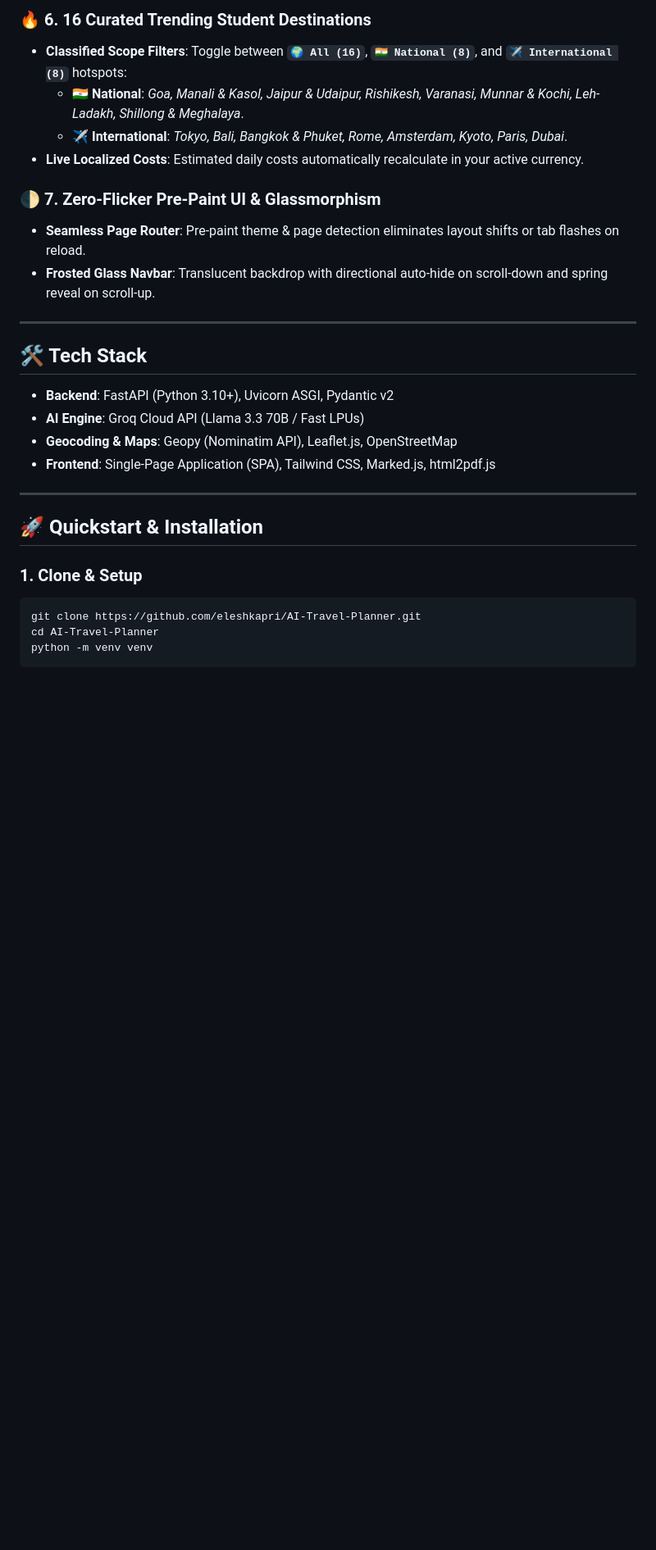
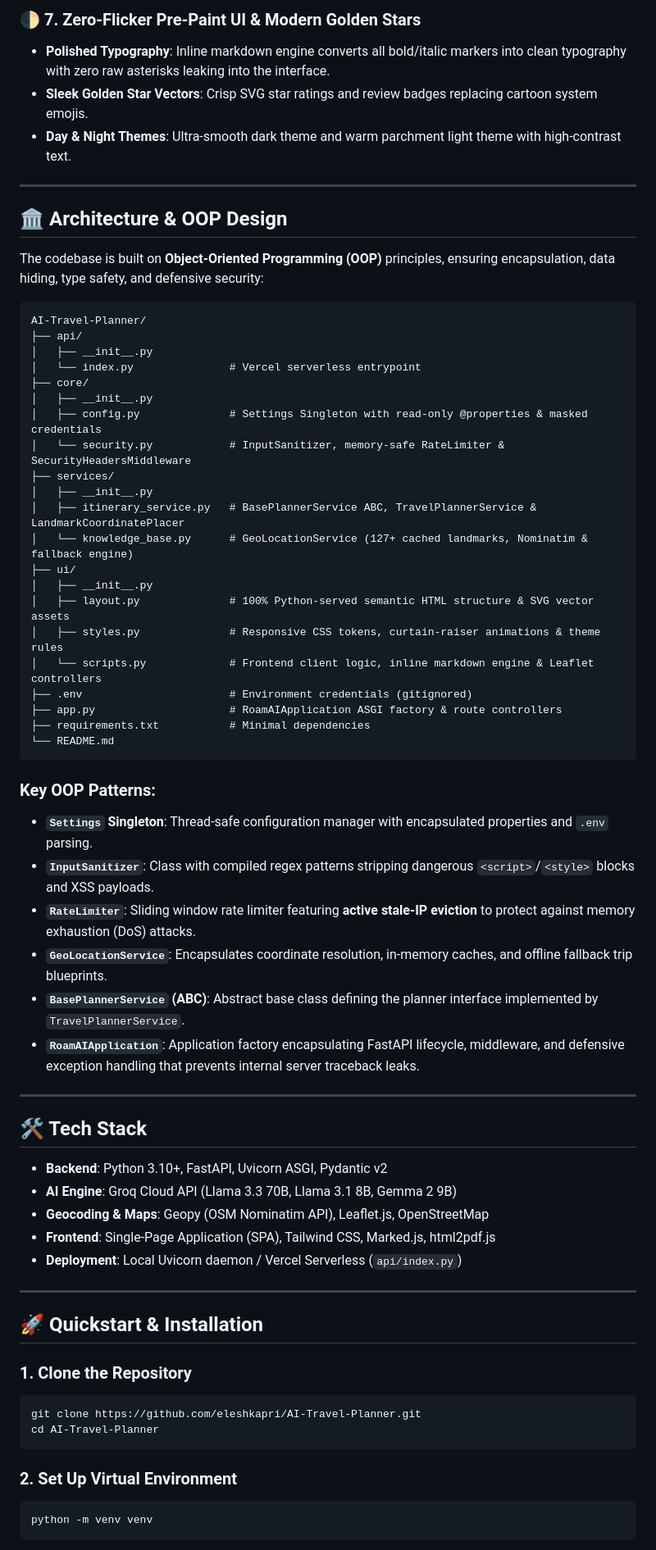
Before and after one commit to eleshkapri/AI-Travel-Planner, a Markdown page: README.md, the part around one of its changes. Shown at 82% size. Rendered like a GitHub page; blank space fills up the shorter version.

Commit message:
docs: update README with modular OOP architecture, curtain-raiser & security features

````diff
--- a/README.md
+++ b/README.md
@@ -54,30 +60,68 @@ Planning student trips often comes with unique challenges: strict financial limi
 
-### 🔥 6. 16 Curated Trending Student Destinations
-- **Classified Scope Filters**: Toggle between **`🌍 All (16)`**, **`🇮🇳 National (8)`**, and **`✈️ International (8)`** hotspots:
-  - **🇮🇳 National**: *Goa, Manali & Kasol, Jaipur & Udaipur, Rishikesh, Varanasi, Munnar & Kochi, Leh-Ladakh, Shillong & Meghalaya*.
-  - **✈️ International**: *Tokyo, Bali, Bangkok & Phuket, Rome, Amsterdam, Kyoto, Paris, Dubai*.
-- **Live Localized Costs**: Estimated daily costs automatically recalculate in your active currency.
+### 🌓 7. Zero-Flicker Pre-Paint UI & Modern Golden Stars
+- **Polished Typography**: Inline markdown engine converts all bold/italic markers into clean typography with zero raw asterisks leaking into the interface.
+- **Sleek Golden Star Vectors**: Crisp SVG star ratings and review badges replacing cartoon system emojis.
+- **Day & Night Themes**: Ultra-smooth dark theme and warm parchment light theme with high-contrast text.
 
-### 🌓 7. Zero-Flicker Pre-Paint UI & Glassmorphism
-- **Seamless Page Router**: Pre-paint theme & page detection eliminates layout shifts or tab flashes on reload.
-- **Frosted Glass Navbar**: Translucent backdrop with directional auto-hide on scroll-down and spring reveal on scroll-up.
+---
+
+## 🏛️ Architecture & OOP Design
+
+The codebase is built on **Object-Oriented Programming (OOP)** principles, ensuring encapsulation, data hiding, type safety, and defensive security:
+
+```
+AI-Travel-Planner/
+├── api/
+│   ├── __init__.py
+│   └── index.py               # Vercel serverless entrypoint
+├── core/
+│   ├── __init__.py
+│   ├── config.py              # Settings Singleton with read-only @properties & masked credentials
+│   └── security.py            # InputSanitizer, memory-safe RateLimiter & SecurityHeadersMiddleware
+├── services/
+│   ├── __init__.py
+│   ├── itinerary_service.py   # BasePlannerService ABC, TravelPlannerService & LandmarkCoordinatePlacer
+│   └── knowledge_base.py      # GeoLocationService (127+ cached landmarks, Nominatim & fallback engine)
+├── ui/
+│   ├── __init__.py
+│   ├── layout.py              # 100% Python-served semantic HTML structure & SVG vector assets
+│   ├── styles.py              # Responsive CSS tokens, curtain-raiser animations & theme rules
+│   └── scripts.py             # Frontend client logic, inline markdown engine & Leaflet controllers
+├── .env                       # Environment credentials (gitignored)
+├── app.py                     # RoamAIApplication ASGI factory & route controllers
+├── requirements.txt           # Minimal dependencies
+└── README.md
+```
+
+### Key OOP Patterns:
+- **`Settings` Singleton**: Thread-safe configuration manager with encapsulated properties and `.env` parsing.
+- **`InputSanitizer`**: Class with compiled regex patterns stripping dangerous `<script>`/`<style>` blocks and XSS payloads.
+- **`RateLimiter`**: Sliding window rate limiter featuring **active stale-IP eviction** to protect against memory exhaustion (DoS) attacks.
+- **`GeoLocationService`**: Encapsulates coordinate resolution, in-memory caches, and offline fallback trip blueprints.
+- **`BasePlannerService` (ABC)**: Abstract base class defining the planner interface implemented by `TravelPlannerService`.
+- **`RoamAIApplication`**: Application factory encapsulating FastAPI lifecycle, middleware, and defensive exception handling that prevents internal server traceback leaks.
 
 ---
 
 ## 🛠️ Tech Stack
 
-- **Backend**: FastAPI (Python 3.10+), Uvicorn ASGI, Pydantic v2
-- **AI Engine**: Groq Cloud API (Llama 3.3 70B / Fast LPUs)
-- **Geocoding & Maps**: Geopy (Nominatim API), Leaflet.js, OpenStreetMap
+- **Backend**: Python 3.10+, FastAPI, Uvicorn ASGI, Pydantic v2
+- **AI Engine**: Groq Cloud API (Llama 3.3 70B, Llama 3.1 8B, Gemma 2 9B)
+- **Geocoding & Maps**: Geopy (OSM Nominatim API), Leaflet.js, OpenStreetMap
 - **Frontend**: Single-Page Application (SPA), Tailwind CSS, Marked.js, html2pdf.js
+- **Deployment**: Local Uvicorn daemon / Vercel Serverless (`api/index.py`)
 
 ---
 
 ## 🚀 Quickstart & Installation
 
-### 1. Clone & Setup
+### 1. Clone the Repository
 ```bash
 git clone https://github.com/eleshkapri/AI-Travel-Planner.git
 cd AI-Travel-Planner
+```
+
+### 2. Set Up Virtual Environment
+```bash
 python -m venv venv
 ```
````
Also changed, not shown: other parts of README.md (+53 -32 lines).
